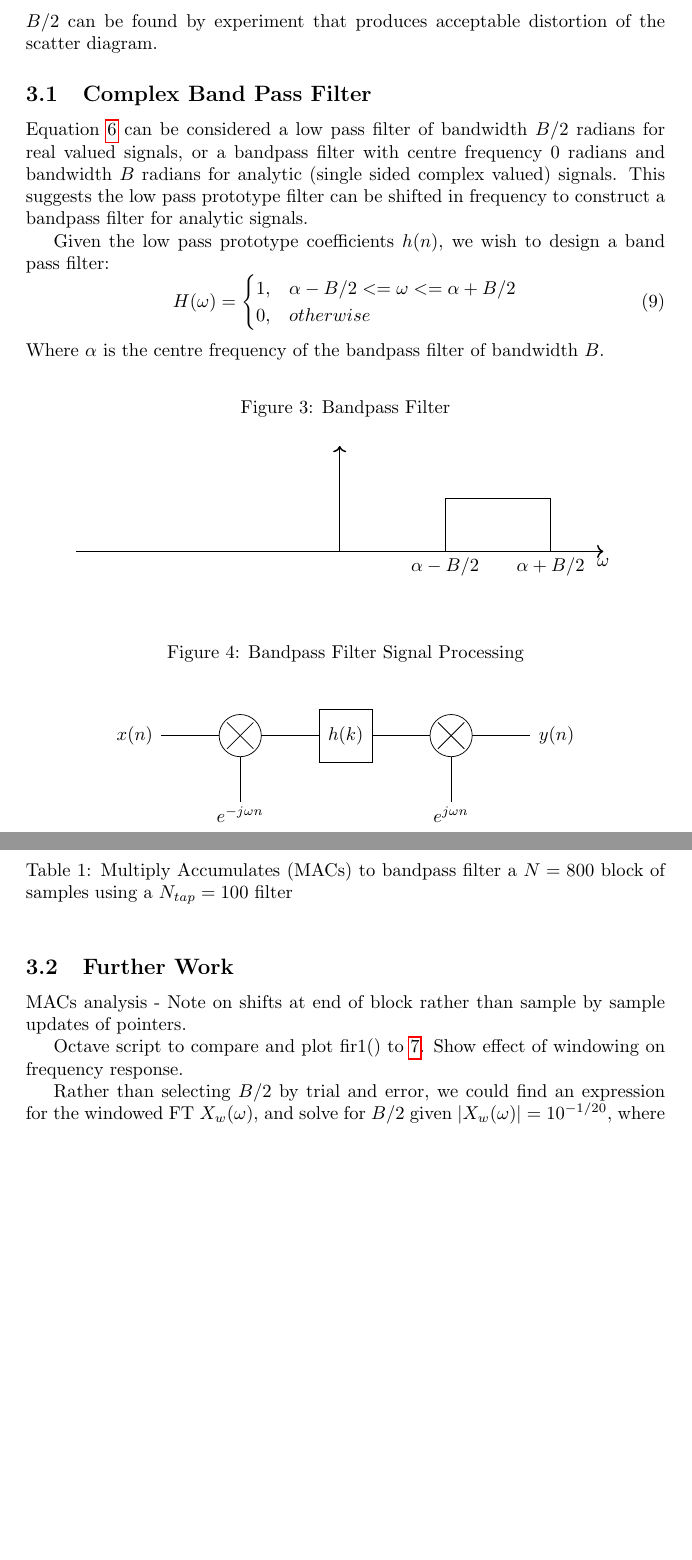
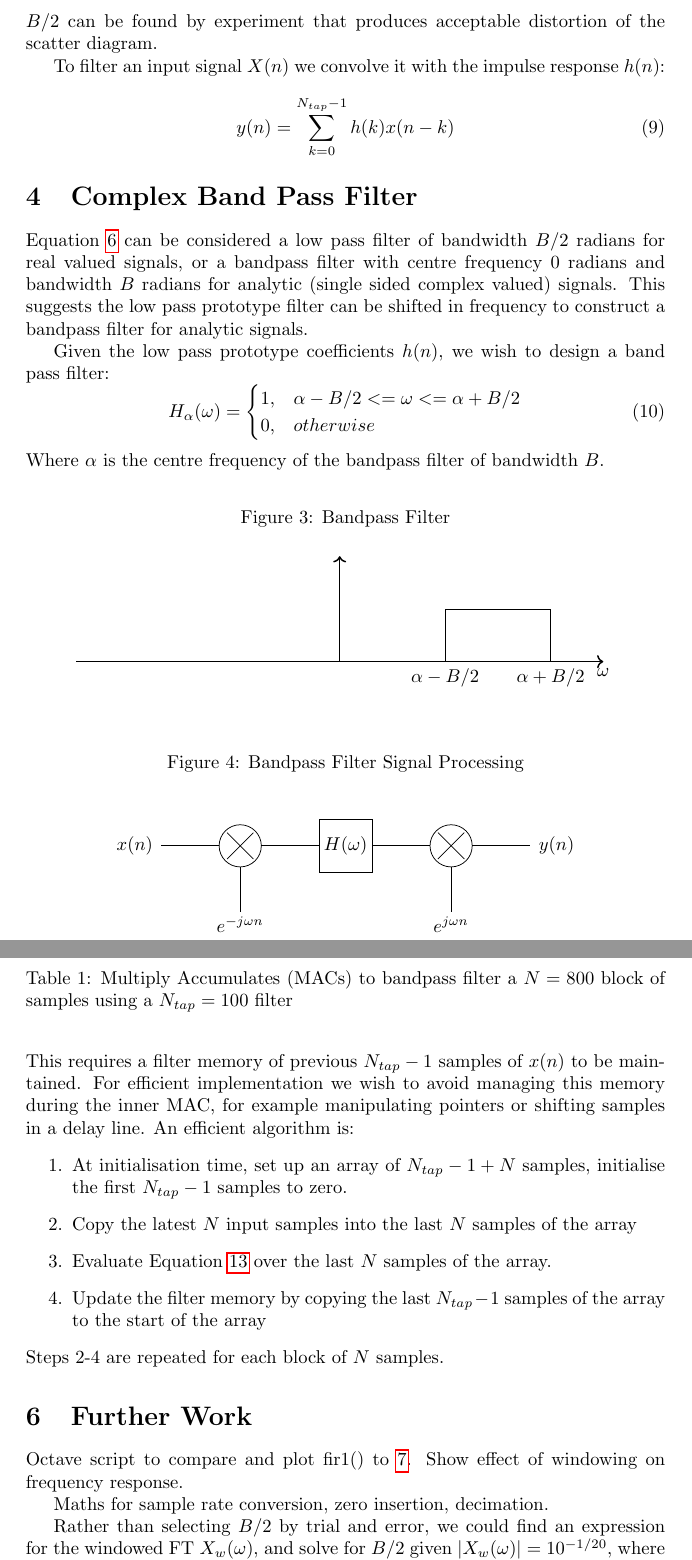
Before and after one commit to drowe67/misc, a LaTeX document (rect_ft/rect_ft.tex): two parts of pages 4 and 5 of 6 before the commit and two parts of pages 4 and 6 of 6 after it, joined at a grey line, cut so that both start at the same text, the shorter picture padded with empty space. Compiled offline with pdfLaTeX.

Commit message:
implementation section

```diff
--- a/rect_ft/rect_ft.tex
+++ b/rect_ft/rect_ft.tex
@@ -118,13 +118,18 @@ This expression can be used when $N_{tap}$ is odd or even.
 
 One use case is filtering an OFDM modem signal which has significant side lobe energy at frequencies outside of the carriers. In this use case, we wish to have the filter -1dB point at a frequency just outside the carriers, in order to minimise distortion to the PSK constellation.  For a given $N_{tap}$, the smallest $B/2$ can be found by experiment that produces acceptable distortion of the scatter diagram.
 
-\subsection{Complex Band Pass Filter}
+To filter an input signal $X(n)$ we convolve it with the impulse response $h(n)$:
+\begin{equation} \label{eq:filter_conv}
+y(n) = \sum_{k=0}^{N_{tap}-1} h(k) x(n-k)
+\end{equation}
+
+\section{Complex Band Pass Filter}
 
 Equation \ref{eq:h_omega} can be considered a low pass filter of bandwidth $B/2$ radians for real valued signals, or a bandpass filter with centre frequency 0 radians and bandwidth $B$ radians for analytic (single sided complex valued) signals. This suggests the low pass prototype filter can be shifted in frequency to construct a bandpass filter for analytic signals.
 
 Given the low pass prototype coefficients $h(n)$, we wish to design a band pass filter:
 \begin{equation} \label{eq:h_omega_bp}
-  H(\omega)=
+  H_{\alpha}(\omega)=
 	\begin{cases}
       1, & \alpha - B/2 <= \omega <= \alpha + B/2 \\
       0, & otherwise
@@ -171,7 +176,7 @@ Where $\alpha$ is the centre frequency of the bandpass filter of bandwidth $B$.
 \node[] at (0.5,2) {$x(n)$};
 \node[] at (2.5,0.5) {$e^{-j \omega n}$};
 \node[] at (6.5,0.5) {$e^{j \omega n}$};
-\node[] at (4.5,2) {$h(k)$};
+\node[] at (4.5,2) {$H(\omega)$};
 \node[] at (8.5,2) {$y(n)$};
 \end{tikzpicture}
 \end{center}
@@ -212,6 +219,5 @@ Table \ref{eq:bandpass_time} presents the MACs required to process a 100ms ($N=8
 \label{table:ratek1_mean_E}
 \end{table}
 
-\subsection {Further Work}
+\section{Filter Implementation}
 
-MACs analysis - Note on shifts at end of block rather than sample by sample updates of pointers.
@@ -218,5 +228,17 @@ MACs analysis - Note on shifts at end of block rather than sample by sample upda
+This requires a filter memory of previous $N_{tap}-1$ samples of $x(n)$ to be maintained.  For efficient implementation we wish to avoid managing this memory during the inner MAC, for example manipulating pointers or shifting samples in a delay line. An efficient algorithm is:
+\begin{enumerate}
+\item At initialisation time, set up an array of $N_{tap}-1+N$ samples, initialise the first $N_{tap}-1$ samples to zero.
+\item Copy the latest $N$ input samples into the last $N$ samples of the array
+\item Evaluate Equation \ref{eq:filter_block} over the last $N$ samples of the array.
+\item Update the filter memory by copying the last $N_{tap}-1$ samples of the array to the start of the array
+\end{enumerate}
+Steps 2-4 are repeated for each block of $N$ samples.
+
+\section {Further Work}
 
 Octave script to compare and plot fir1() to \ref{eq:dtcf_1}. Show effect of windowing on frequency response.
+
+Maths for sample rate conversion, zero insertion, decimation.
 
 Rather than selecting $B/2$ by trial and error, we could find an expression for the windowed FT $X_w(\omega)$, and solve for $B/2$ given $|X_w(\omega)|=10^{-1/20}$, where $\omega$ is the frequency of the desired -1dB point (e.g. just outside of the outermost OFDM carrier).  This could be evaluated for any $N_t$, trading off filter performance (and hence the OFDM signal spurious mask) for CPU load.
 
```
Also changed, not shown: rect_ft/rect_ft.pdf, rect_ft/rect_ft.tex (8 more changed lines).
